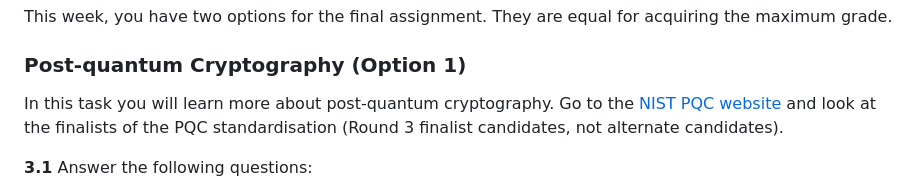
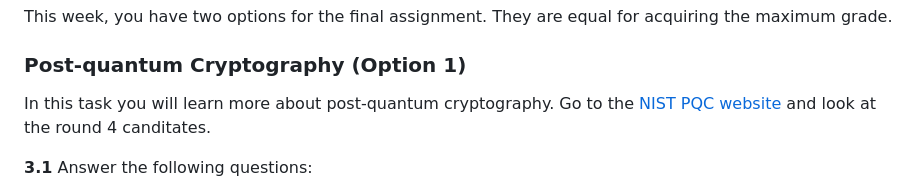
Before and after one commit to ouspg/CryptoCourse, a Markdown page: 8.Quantum_computing/README.md, the part around the change. Rendered like a GitHub page.

Commit message:
task3 changed focus from 3rd round finalists to 4th round canditates.

```diff
--- a/8.Quantum_computing/README.md
+++ b/8.Quantum_computing/README.md
@@ -45,7 +45,7 @@ This week, you have two options for the final assignment. They are equal for acq
 
 ### Post-quantum Cryptography (Option 1)
 In this task you will learn more about post-quantum cryptography.
-Go to the [NIST PQC website](https://csrc.nist.gov/projects/post-quantum-cryptography) and look at the finalists of the PQC standardisation (Round 3 finalist candidates, not alternate candidates).
+Go to the [NIST PQC website](https://csrc.nist.gov/projects/post-quantum-cryptography) and look at the round 4 canditates.
 
 **3.1** Answer the following questions:
 * What hard problems are the candidates based on?
```
